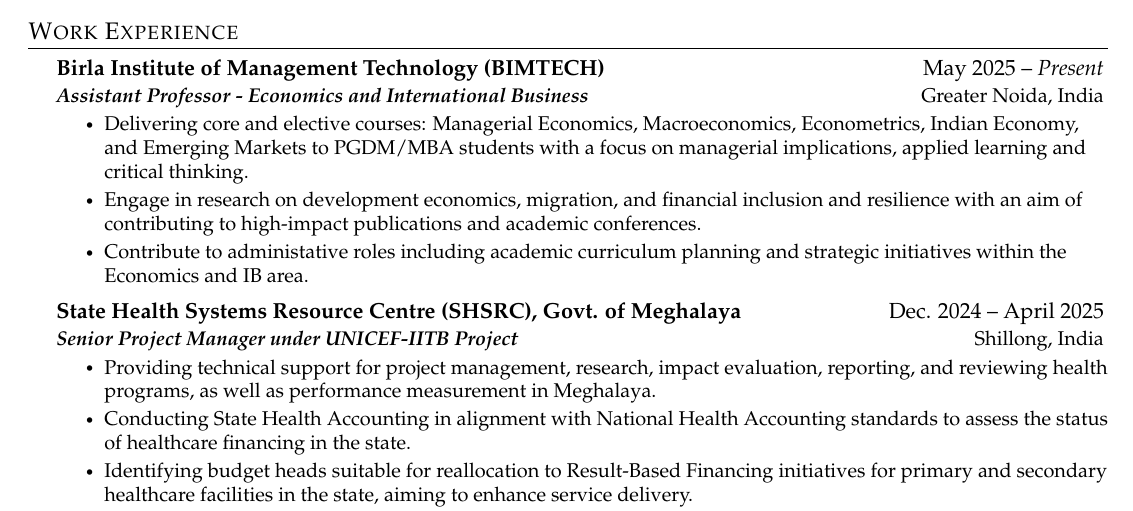
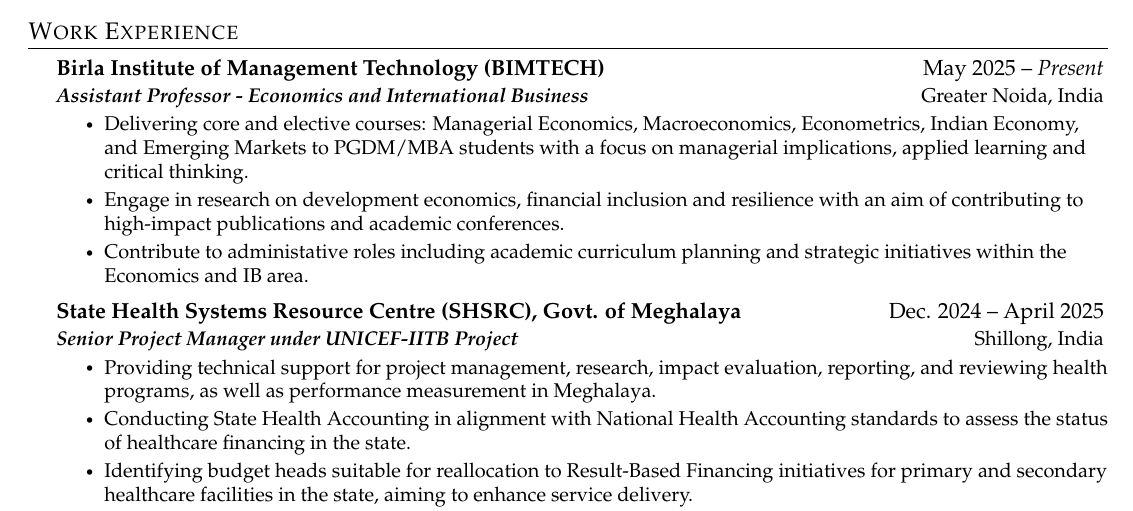
Before and after one commit to pawankb13/pawankb13.github.io, a LaTeX CV (documents/resume_latex/resume1.tex, which reads documents/resume_latex/sections/experience.tex): part of page 1 of 5, cut so that both start at the same text. Compiled offline with pdfLaTeX.

Commit message:
Updated Work Experience

```diff
--- a/documents/resume_latex/sections/experience.tex
+++ b/documents/resume_latex/sections/experience.tex
@@ -13,7 +13,7 @@
     {Assistant Professor - Economics and International Business}{Greater Noida, India}
     \CVItemListStart
       \CVItem{Delivering core and elective courses: Managerial Economics, Macroeconomics, Econometrics, Indian Economy, and Emerging Markets to PGDM/MBA students with a focus on managerial implications, applied learning and critical thinking.}
-      \CVItem{Engage in research on development economics, migration, and financial inclusion and resilience with an aim of contributing to high-impact publications and academic conferences.}
+      \CVItem{Engage in research on development economics, financial inclusion and resilience with an aim of contributing to high-impact publications and academic conferences.}
       \CVItem{Contribute to administative roles including academic curriculum planning and strategic initiatives within the Economics and IB area.}
     \CVItemListEnd
   \CVSubheading
```
Also changed, not shown: documents/resume_latex/resume1.pdf, 3 other files.
